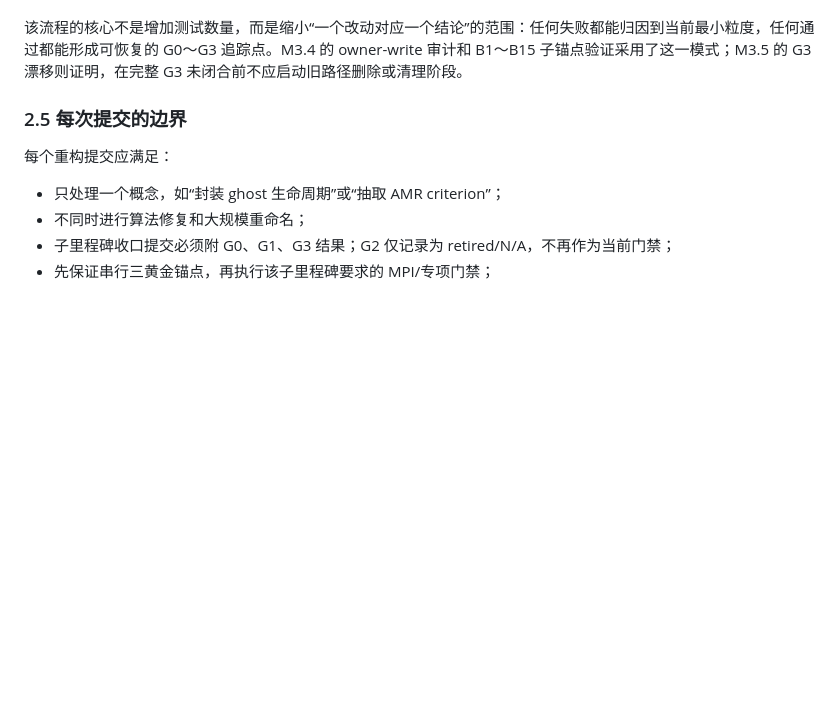
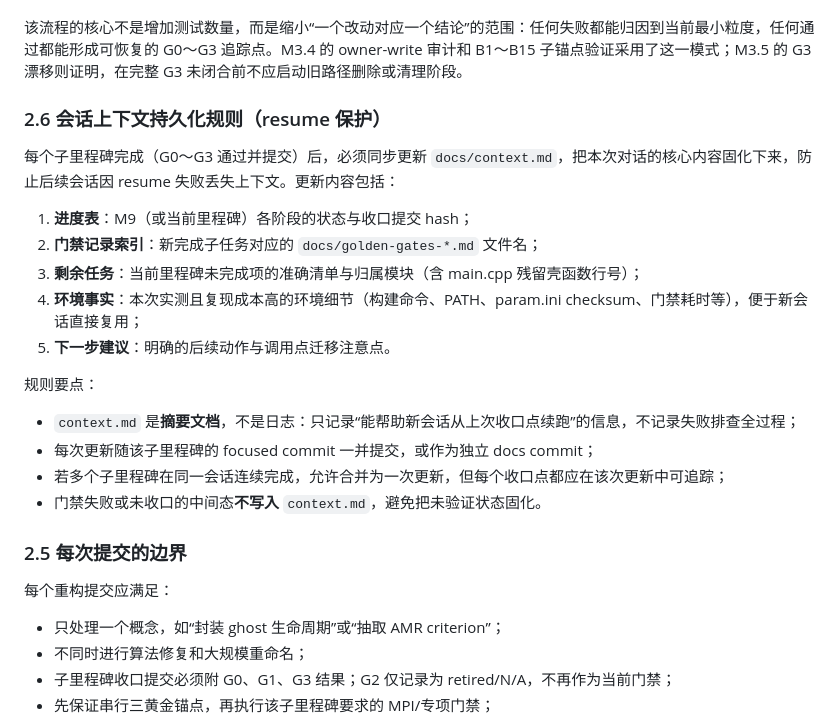
Before and after one commit to chunyuan-xu/Lagrangian-AMR, a Markdown page: docs/reconstruction.md, the part around the change. GitHub-like rendering; blank space fills up the shorter version.

```diff
--- a/docs/reconstruction.md
+++ b/docs/reconstruction.md
@@ -177,6 +177,23 @@ M3.4～M3.5 的实践表明，通信语义重构不应按“大功能完成后
 8. **提交后再确认状态**：记录 commit hash、工作树状态和下一锚点；若推送或提交前发现门禁证据缺失、参数未恢复或工作树混入未知修改，则停留在当前锚点，不把未知中间态升级为基线。
 
 该流程的核心不是增加测试数量，而是缩小“一个改动对应一个结论”的范围：任何失败都能归因到当前最小粒度，任何通过都能形成可恢复的 G0～G3 追踪点。M3.4 的 owner-write 审计和 B1～B15 子锚点验证采用了这一模式；M3.5 的 G3 漂移则证明，在完整 G3 未闭合前不应启动旧路径删除或清理阶段。
+
+### 2.6 会话上下文持久化规则（resume 保护）
+
+每个子里程碑完成（G0～G3 通过并提交）后，必须同步更新 `docs/context.md`，把本次对话的核心内容固化下来，防止后续会话因 resume 失败丢失上下文。更新内容包括：
+
+1. **进度表**：M9（或当前里程碑）各阶段的状态与收口提交 hash；
+2. **门禁记录索引**：新完成子任务对应的 `docs/golden-gates-*.md` 文件名；
+3. **剩余任务**：当前里程碑未完成项的准确清单与归属模块（含 main.cpp 残留壳函数行号）；
+4. **环境事实**：本次实测且复现成本高的环境细节（构建命令、PATH、param.ini checksum、门禁耗时等），便于新会话直接复用；
+5. **下一步建议**：明确的后续动作与调用点迁移注意点。
+
+规则要点：
+
+- `context.md` 是**摘要文档**，不是日志：只记录“能帮助新会话从上次收口点续跑”的信息，不记录失败排查全过程；
+- 每次更新随该子里程碑的 focused commit 一并提交，或作为独立 docs commit；
+- 若多个子里程碑在同一会话连续完成，允许合并为一次更新，但每个收口点都应在该次更新中可追踪；
+- 门禁失败或未收口的中间态**不写入** `context.md`，避免把未验证状态固化。
 
 ### 2.5 每次提交的边界
 
```
Also changed, not shown: docs/context.md (added, +76 -0 lines).
